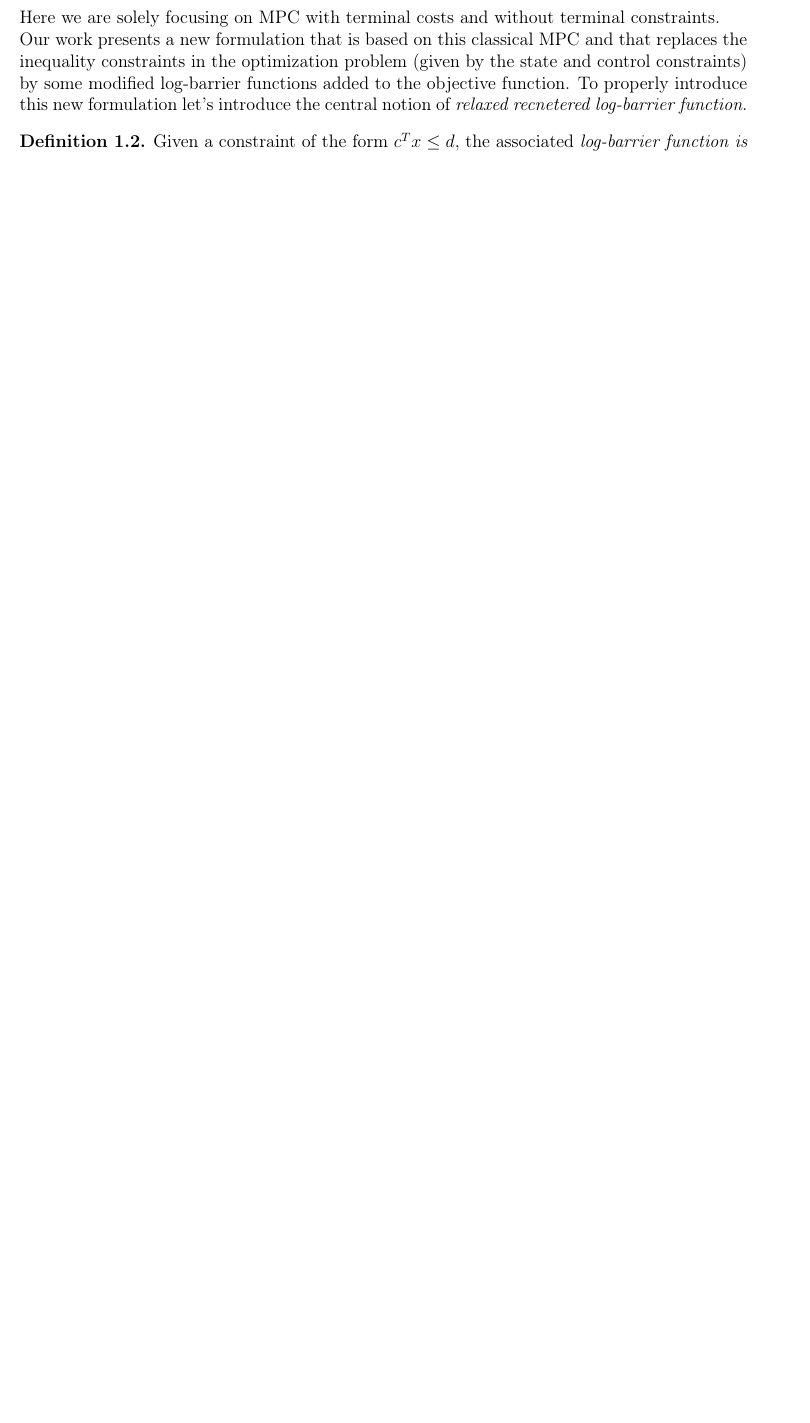
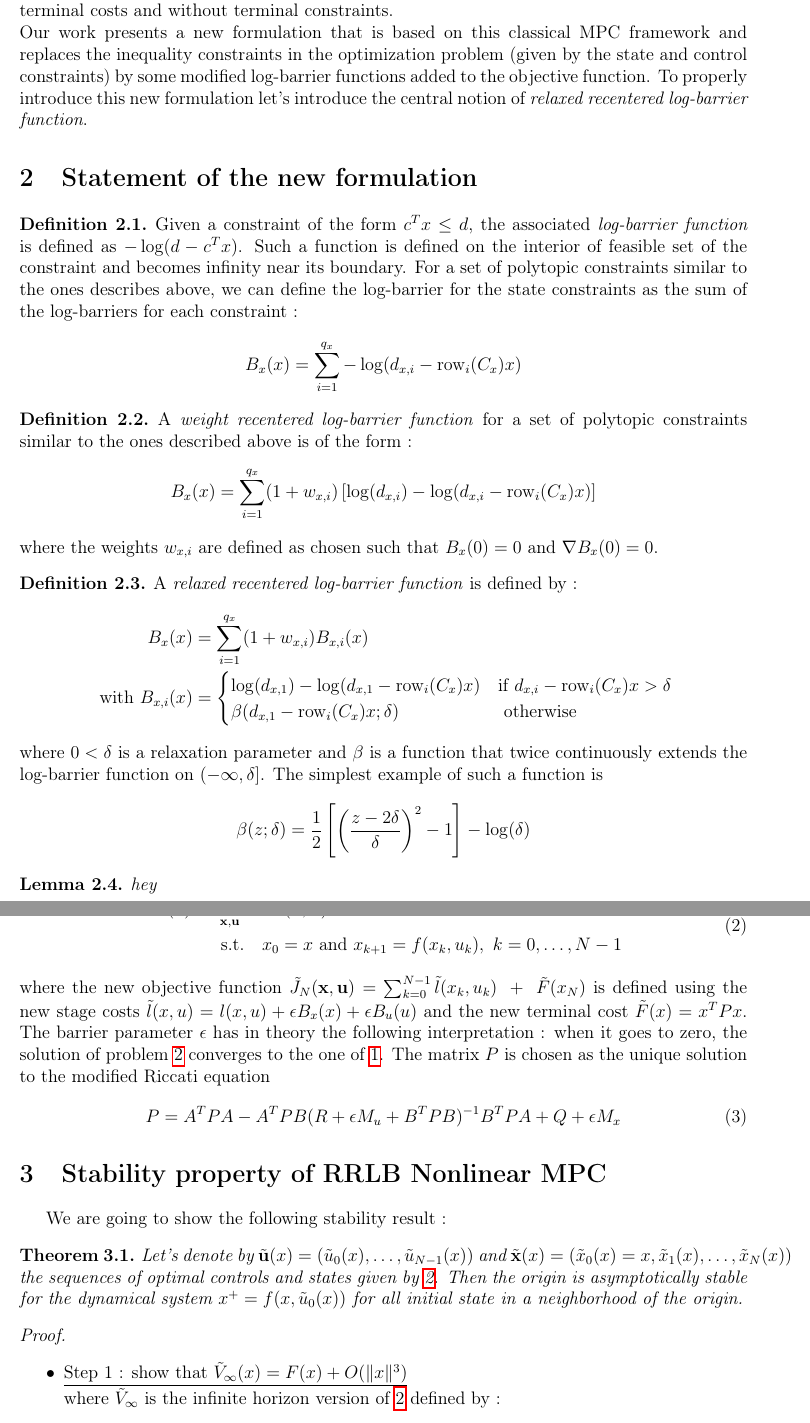
Before and after one commit to tudoroancea/math-project, a LaTeX document (math-project-intro/math-project-intro.tex): part of page 2 of 2 before the commit and two parts of pages 2 and 3 of 4 after it, the two joined at a grey line, cut at the place of the change, the shorter picture padded with empty space. Compiled offline with pdfLaTeX.

Commit message:
finally first draft of the stability proof

```diff
--- a/math-project-intro/math-project-intro.tex
+++ b/math-project-intro/math-project-intro.tex
@@ -174,4 +176,3 @@ The state and control constraints sets are usually defined as polytopic since we
 			X=\left\{x\in\R^{n_x}~|~C_xx\leq d_x\text{ with }C_x\in\R^{q_x\times n_x}\text{ and }d_x\in\R^{q_x}\right\}\\
 			U=\left\{u\in\R^{n_u}~|~C_uu\leq d_u\text{ with }C_u\in\R^{q_u\times n_u}\text{ and }d_u\in\R^{q_u}\right\}
 		\end{align*}
-Here we are solely focusing on MPC with terminal costs and without terminal constraints.
@@ -178,8 +183,36 @@ Here we are solely focusing on MPC with terminal costs and without terminal cons
+In some cases the authors also include \textit{terminal constraints} on the last state $x_N$ to ensure this stability, but here we are solely focusing on MPC with terminal costs and without terminal constraints.
 \newline
-Our work presents a new formulation that is based on this classical MPC and that replaces the inequality constraints in the optimization problem (given by the state and control constraints) by some modified log-barrier functions added to the objective function.
-To properly introduce this new formulation let's introduce the  central notion of \textit{relaxed recnetered log-barrier function}.
+Our work presents a new formulation that is based on this classical MPC framework and replaces the inequality constraints in the optimization problem (given by the state and control constraints) by some modified log-barrier functions added to the objective function.
+To properly introduce this new formulation let's introduce the central notion of \textit{relaxed recentered log-barrier function}.
 
+\section{Statement of the new formulation}
 \begin{definition}
-	Given a constraint of the form $c^Tx\leq d$, the associated \textit{log-barrier function is the}
+	Given a constraint of the form $c^Tx\leq d$, the associated \textit{log-barrier function} is defined as $-\log(d-c^Tx)$.
+	Such a function is defined on the interior of feasible set of the constraint and becomes infinity near its boundary.
+	For a set of polytopic constraints similar to the ones describes above, we can define the log-barrier for the state constraints as the sum of the log-barriers for each constraint :
+	$$B_x(x)=\sum_{i=1}^{q_x}-\log(d_{x,i}-\mathrm{row}_i(C_x)x)$$
+
 \end{definition}
+\begin{definition}
+	A \textit{weight recentered log-barrier function} for a set of polytopic constraints similar to the ones described above is of the form :
+	$$B_x(x)=\sum_{i=1}^{q_x}(1+w_{x,i})\left[\log(d_{x,i})-\log(d_{x,i}-\mathrm{row}_i(C_x)x)\right]$$
+	where the weights $w_{x,i}$ are defined as chosen such that $B_x(0)=0$ and $\nabla B_x(0)=0$.
+\end{definition}
+\begin{definition}
+	A \textit{relaxed recentered log-barrier function} is defined by :
+	\begin{align*}
+		B_x(x)&=\sum_{i=1}^{q_x}(1+w_{x,i})B_{x,i}(x)\\
+		\text{ with }B_{x,i}(x)&=\begin{cases}
+			\log(d_{x,1})-\log(d_{x,1}-\mathrm{row}_i(C_x)x)&\text{if }d_{x,i}-\mathrm{row}_i(C_x)x>\delta\\
+			\beta(d_{x,1}-\mathrm{row}_i(C_x)x;\delta)&\text{ otherwise}
+		\end{cases}
+	\end{align*}
+	where $0<\delta$ is a relaxation parameter and $\beta$ is a function that twice continuously extends the log-barrier function on $(-\infty,\delta]$.
+	The simplest example of such a function is
+	$$\beta(z;\delta)=\frac{1}{2}\left[ \left( \frac{z-2\delta}{\delta} \right)^2-1 \right]-\log(\delta)$$
+\end{definition}
+\begin{lemma}
+	\label{RRLB-quadratic-bound}
+	hey
+\end{lemma}
 
@@ -190,12 +222,25 @@ To properly introduce this new formulation let's introduce the  central notion o
+	\begin{split}\label{RRLB-NMPC}
+		\tilde{V}_N(x)=\underset{\mathbf{x},\mathbf{u}}{\min} &\quad \tilde{J}_N(\mathbf{x},\mathbf{u})\\
+		\text{s.t.} &\quad x_0=x\text{ and }x_{k+1}=f(x_k,u_k),~k=0,\dots,N-1\\
+	\end{split}
+\end{align}
+where the new objective function $\tilde{J}_N(\mathbf{x},\mathbf{u})=\sum_{k=0}^{N-1}\tilde{l}(x_k,u_k)~+~\tilde{F}(x_N)$ is defined using the new stage costs $\tilde{l}(x,u)=l(x,u)+\epsilon B_x(x)+\epsilon B_u(u)$ and the new terminal cost $\tilde{F}(x)=x^TPx$.
+The barrier parameter $\epsilon$ has in theory the following interpretation : when it goes to zero, the solution of problem \ref{RRLB-NMPC} converges to the one of \ref{NMPC}.
+The matrix $P$ is chosen as the unique solution to the modified Riccati equation
+\begin{equation}
+	\label{Riccati}
+	P=A^TPA-A^TPB\inv{(R+\epsilon M_u+B^TPB)}B^TPA+Q+\epsilon M_x
+\end{equation}
 
-% We are also given a set of constraints on the state $x(k)$ and the control $u(k)$ which are often polytopic : $x(k)\in\cal{X}=\{x\in\R^{n_x}~|~C_xx\leq d_x\},~~u(k)\in\cal{U}=\left\{u\in\R^{n_u}~|~C_uu\leq d_u\right\}$
+\section{Stability property of RRLB Nonlinear MPC}
+We are going to show the following stability result :
+\begin{theorem}
+	Let's denote by $\tilde{\mathbf{u}}(x)=(\tilde{u}_0(x),\dots,\tilde{u}_{N-1}(x))$ and $\tilde{\mathbf{x}}(x)=(\tilde{x}_0(x)=x,\tilde{x}_1(x),\dots,\tilde{x}_N(x))$ the sequences of optimal controls and states given by \ref{RRLB-NMPC}.
+	Then the origin is asymptotically stable for the dynamical system $x^+=f(x,\tilde{u}_0(x))$ for all initial state in a neighborhood of the origin.
+\end{theorem}
 
-% Our goal is to control, to steer the system to a certain target state, which in our case will be constant in time : we talk about \textit{stabilizing} the system.
-% (see \ref{stability-NMPC} for more details).
-% To this end we solve the following optimal control problem:
-% \begin{align}\label{NMPC}
-% 	V_N(x)=\underset{\mathbf{x},\mathbf{u}}{\min} &\quad J_N(\mathbf{x},\mathbf{u})\\
-% 	\text{s.t.} &\quad x_0=x\text{ and }x_{k+1}=f(x_k,u_k),~k=0,\dots,N-1\\
-% 	&\quad x_k\in\cal{X},~k=0,\dots,N\\
-% 	&\quad u_k\in\cal{U},~k=0,\dots,N-1
-% \end{align}
+\begin{proof}~
+	\begin{itemize}[label=\textbullet]
+		\item \underline{Step 1 : show that $\tilde{V}_\infty(x)=F(x)+O(\|x\|^3)$} \newline
+		where $\tilde{V}_\infty$ is the infinite horizon version of \ref{RRLB-NMPC} defined by :
+		\begin{align*}
```
Also changed, not shown: math-project-intro/math-project-intro.tex (239 more changed lines), 1 other file. Lines whose indentation alone changed are shown as unchanged.
